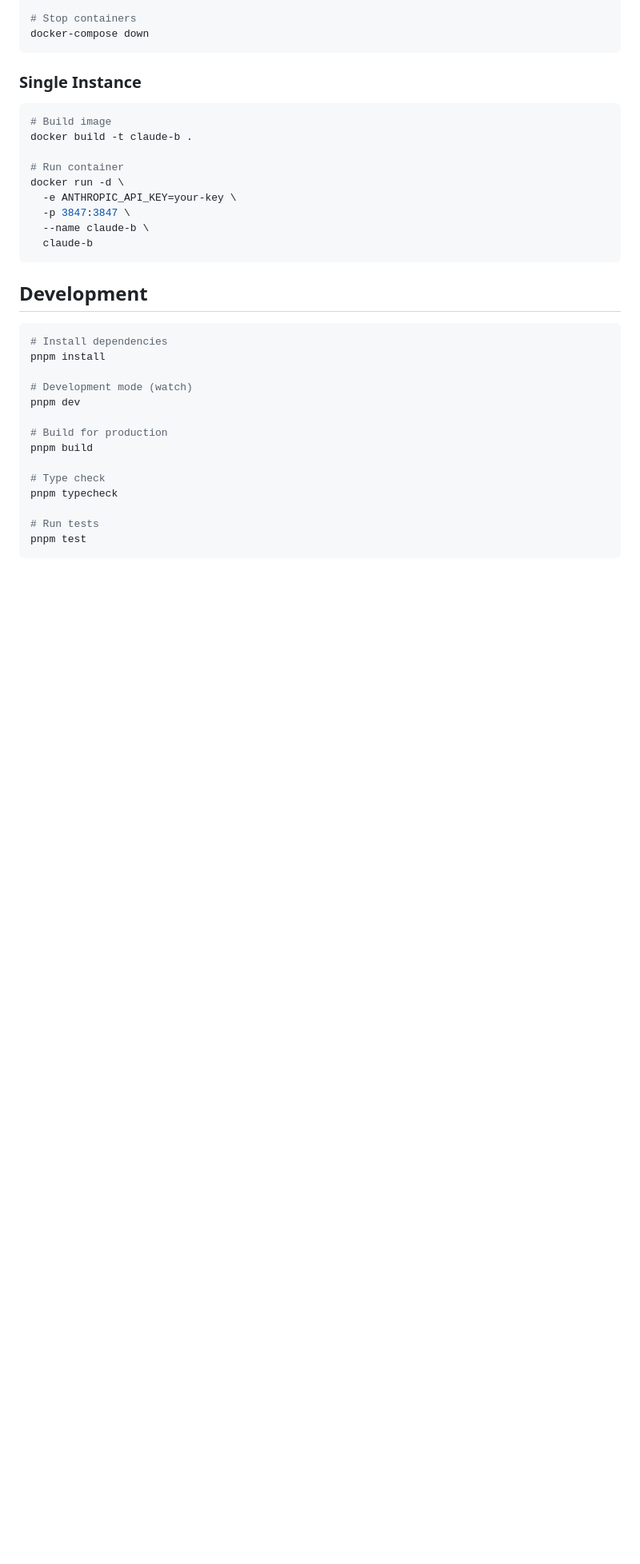
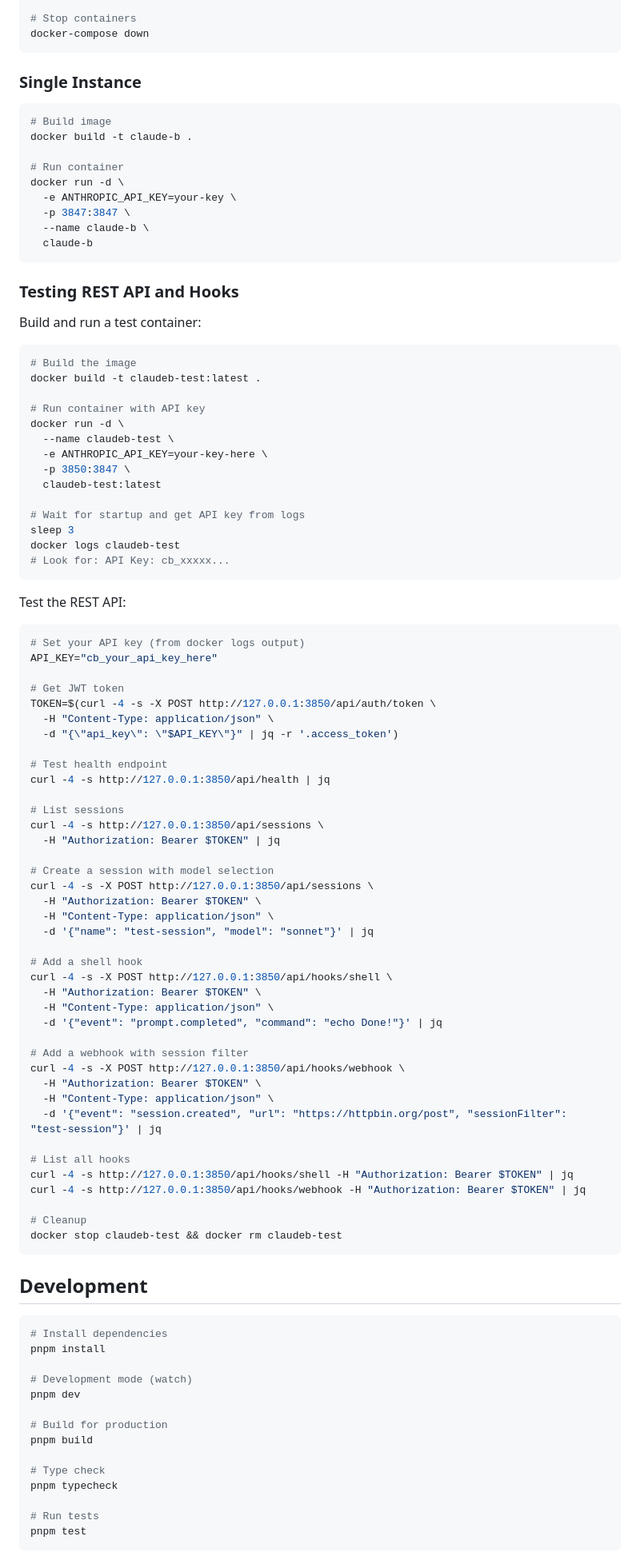
Before and after one commit to danimoya/Claude-B, a Markdown page: README.md, the part around the change. Shown at 80% size. GitHub-like rendering; blank space fills up the shorter version.

Commit message:
Add Docker testing instructions for REST API and hooks
Documents how to:
- Build test container
- Get JWT authentication token
- Test sessions, hooks, and webhooks endpoints
- Clean up test container

Co-Authored-By: Claude Opus 4.5 <noreply@anthropic.com>

````diff
--- a/README.md
+++ b/README.md
@@ -224,6 +224,71 @@ docker run -d \
   claude-b
 ```
 
+### Testing REST API and Hooks
+
+Build and run a test container:
+
+```bash
+# Build the image
+docker build -t claudeb-test:latest .
+
+# Run container with API key
+docker run -d \
+  --name claudeb-test \
+  -e ANTHROPIC_API_KEY=your-key-here \
+  -p 3850:3847 \
+  claudeb-test:latest
+
+# Wait for startup and get API key from logs
+sleep 3
+docker logs claudeb-test
+# Look for: API Key: cb_xxxxx...
+```
+
+Test the REST API:
+
+```bash
+# Set your API key (from docker logs output)
+API_KEY="cb_your_api_key_here"
+
+# Get JWT token
+TOKEN=$(curl -4 -s -X POST http://127.0.0.1:3850/api/auth/token \
+  -H "Content-Type: application/json" \
+  -d "{\"api_key\": \"$API_KEY\"}" | jq -r '.access_token')
+
+# Test health endpoint
+curl -4 -s http://127.0.0.1:3850/api/health | jq
+
+# List sessions
+curl -4 -s http://127.0.0.1:3850/api/sessions \
+  -H "Authorization: Bearer $TOKEN" | jq
+
+# Create a session with model selection
+curl -4 -s -X POST http://127.0.0.1:3850/api/sessions \
+  -H "Authorization: Bearer $TOKEN" \
+  -H "Content-Type: application/json" \
+  -d '{"name": "test-session", "model": "sonnet"}' | jq
+
+# Add a shell hook
+curl -4 -s -X POST http://127.0.0.1:3850/api/hooks/shell \
+  -H "Authorization: Bearer $TOKEN" \
+  -H "Content-Type: application/json" \
+  -d '{"event": "prompt.completed", "command": "echo Done!"}' | jq
+
+# Add a webhook with session filter
+curl -4 -s -X POST http://127.0.0.1:3850/api/hooks/webhook \
+  -H "Authorization: Bearer $TOKEN" \
+  -H "Content-Type: application/json" \
+  -d '{"event": "session.created", "url": "https://httpbin.org/post", "sessionFilter": "test-session"}' | jq
+
+# List all hooks
+curl -4 -s http://127.0.0.1:3850/api/hooks/shell -H "Authorization: Bearer $TOKEN" | jq
+curl -4 -s http://127.0.0.1:3850/api/hooks/webhook -H "Authorization: Bearer $TOKEN" | jq
+
+# Cleanup
+docker stop claudeb-test && docker rm claudeb-test
+```
+
 ## Development
 
 ```bash
````
